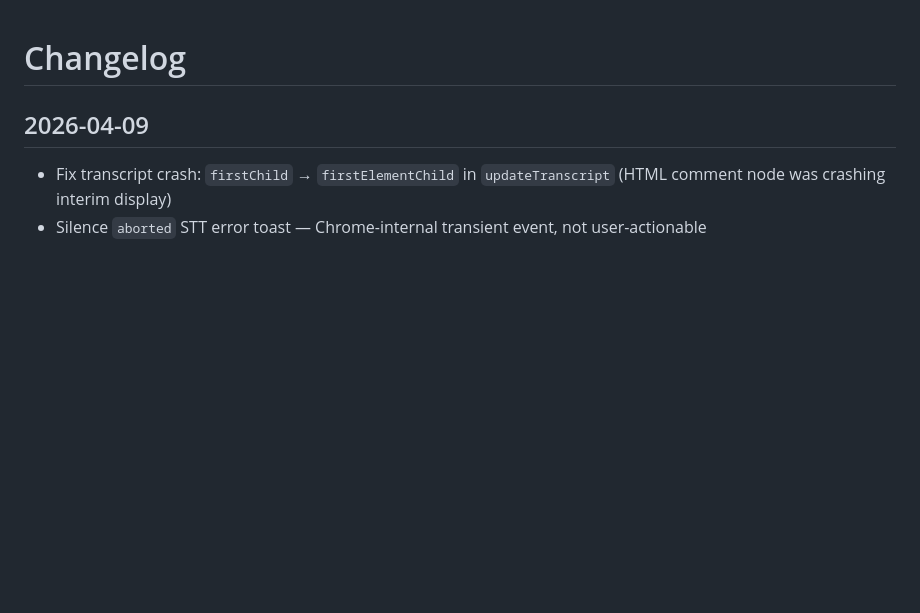
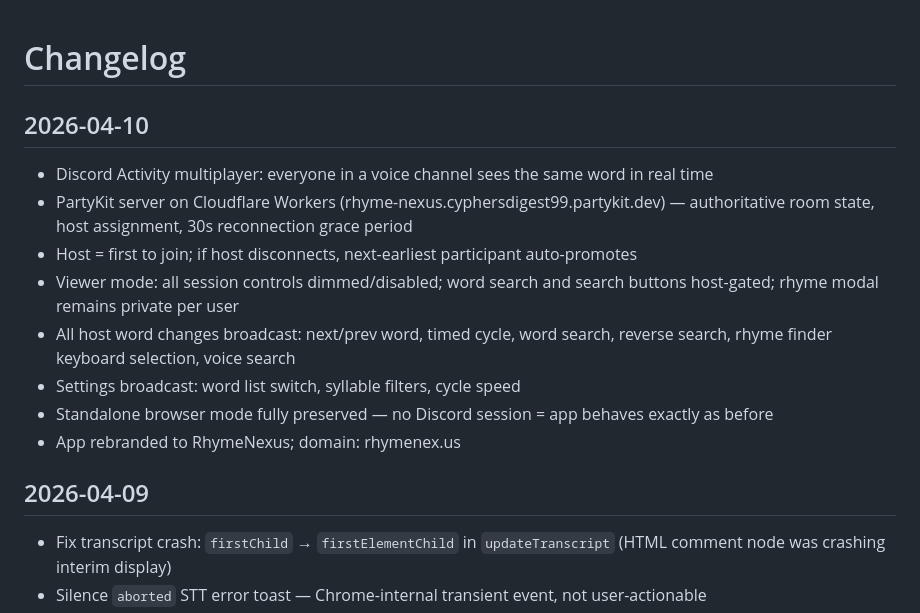
Before and after one commit to CyphersDigest99/BaseFlowArena, a Markdown page: CHANGELOG.md, the part around the change. Rendered like a GitHub page; blank space fills up the shorter version.

Commit message:
chore: update changelog for Discord multiplayer release
Co-Authored-By: Claude Sonnet 4.6 <noreply@anthropic.com>

```diff
--- a/CHANGELOG.md
+++ b/CHANGELOG.md
@@ -1,4 +1,14 @@
 # Changelog
+
+## 2026-04-10
+- Discord Activity multiplayer: everyone in a voice channel sees the same word in real time
+- PartyKit server on Cloudflare Workers (rhyme-nexus.cyphersdigest99.partykit.dev) — authoritative room state, host assignment, 30s reconnection grace period
+- Host = first to join; if host disconnects, next-earliest participant auto-promotes
+- Viewer mode: all session controls dimmed/disabled; word search and search buttons host-gated; rhyme modal remains private per user
+- All host word changes broadcast: next/prev word, timed cycle, word search, reverse search, rhyme finder keyboard selection, voice search
+- Settings broadcast: word list switch, syllable filters, cycle speed
+- Standalone browser mode fully preserved — no Discord session = app behaves exactly as before
+- App rebranded to RhymeNexus; domain: rhymenex.us
 
 ## 2026-04-09
 - Fix transcript crash: `firstChild` → `firstElementChild` in `updateTranscript` (HTML comment node was crashing interim display)
```
